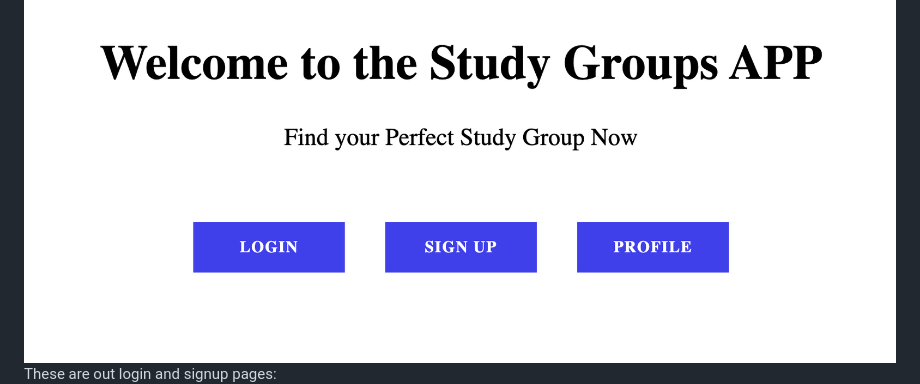
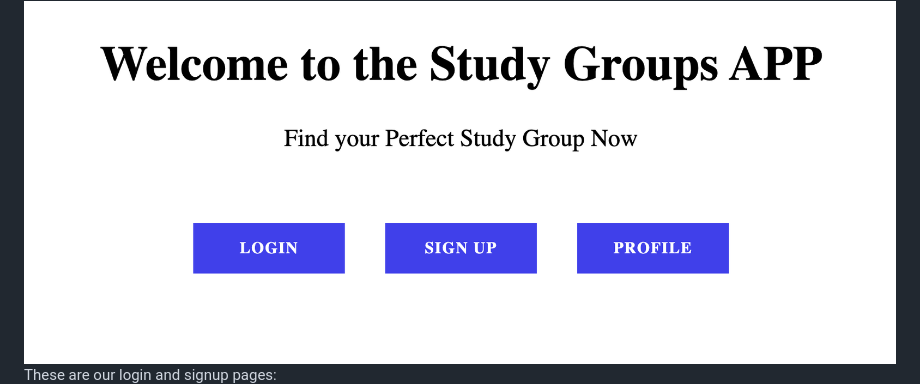
Before and after one commit to lilyichise/termproject2023spring, a Markdown page: README.md, the part around the change. Rendered like a GitHub page.

```diff
--- a/README.md
+++ b/README.md
@@ -68,7 +68,7 @@ This is our homepage:
 <div style="display:flex;justify-content:center;">
   <img src="project_images/homepage.png" alt="website homepage" title="Website Homepage" style="max-width:100%;">
 </div>
-These are out login and signup pages:
+These are our login and signup pages:
 <div style="display:flex;justify-content:center;">
   <img src="project_images/login.png" alt="website login" title="Website Login" style="max-width:100%;">
   <img src="project_images/signup.png" alt="website signup" title="Website Signup" style="max-width:100%;">
```
